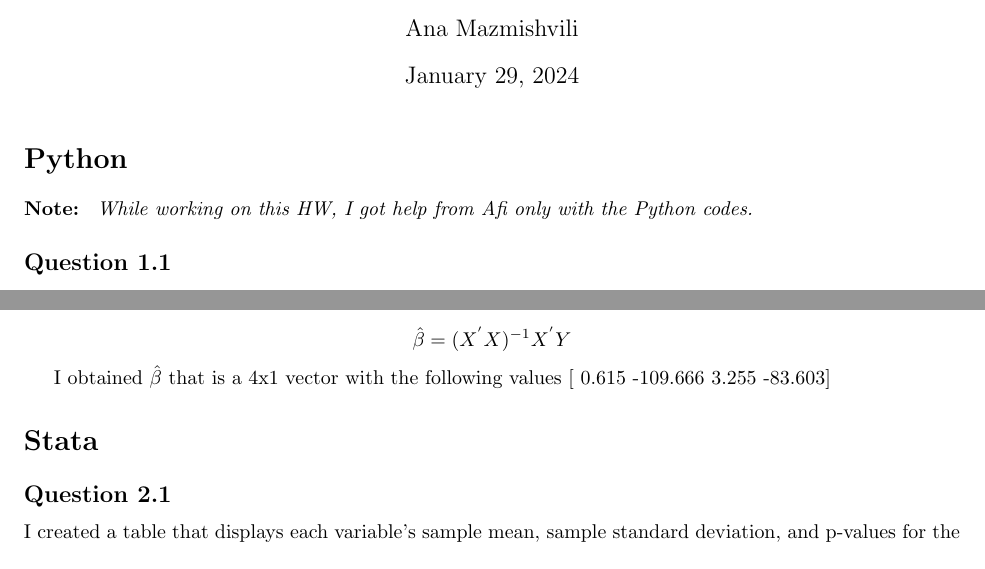
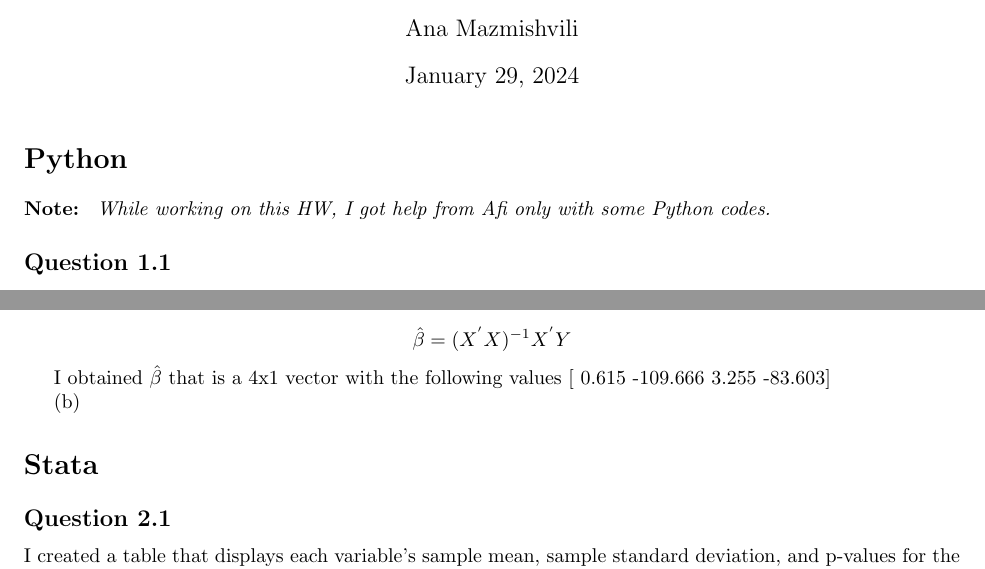
Before and after one commit to AnaGATECH/phdee-2024-AM, a LaTeX problem sheet (homework 2/Final Document HW2 .tex): two parts of pages 1 and 2 of 3, joined at a grey line, cut so that both start at the same text. Compiled offline with pdfLaTeX.

Commit message:
Updates from Overleaf

```diff
--- a/homework 2/Final Document HW2 .tex
+++ b/homework 2/Final Document HW2 .tex
@@ -28,7 +28,7 @@ colorlinks=true,
 \maketitle
 
 \section*{Python}
-\textbf{Note:} \textit{ While working on this HW, I got help from Afi only with the Python codes.}
+\textbf{Note:} \textit{ While working on this HW, I got help from Afi only with some Python codes.}
 
 \subsection*{Question 1.1}
 \textbf{Response:} Randomization worked which is demonstrated by comparison across control and treatment groups that indicates statistical balance in observables. Column 3 presents the differences in means and the standard errors of the differences in brackets. The differences are small and in case of electricity consumption statistically significant.
@@ -59,6 +59,8 @@ of the dependent variable. The codes are provided in the Python code file. I use
 \[\hat{\beta} = (X^{'}X)^{-1}X^{'}Y \]
 
 I obtained \(\hat{\beta}\) that is a 4x1 vector with the following values [   0.615 -109.666  3.255 -83.603]
+
+(b)
 
 \FloatBarrier
 \section*{Stata}
```
